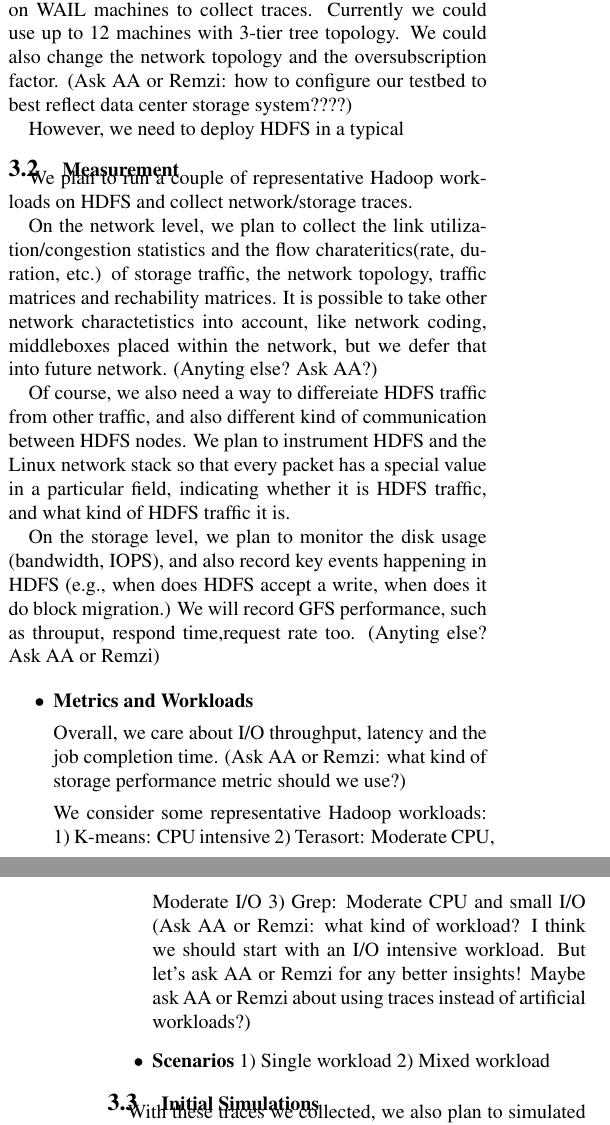
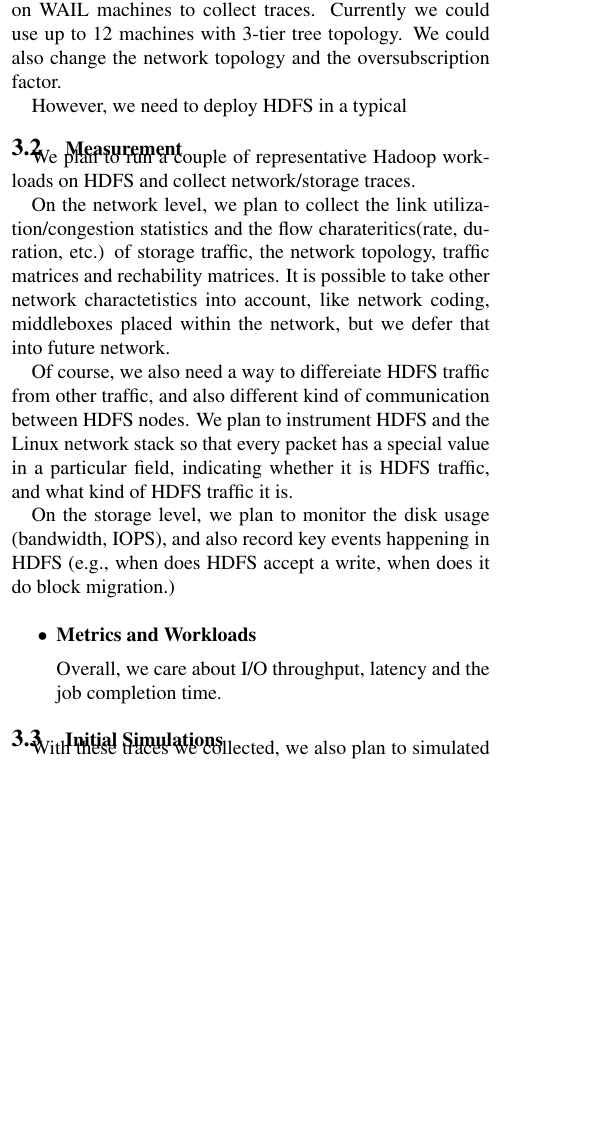
Before and after one commit to yangsuli/cloud-computing-course-project, a LaTeX paper (838proposal/main.tex, which reads 838proposal/approach.tex): two parts of the columns of pages 3 and 4 of 5 before the commit and part of one column of page 3 of 5 after it, the two joined at a grey line, cut so that both start at the same text, the shorter picture padded with empty space. Compiled offline with pdfLaTeX.

Commit message:
approach changes...

```diff
--- a/838proposal/approach.tex
+++ b/838proposal/approach.tex
@@ -33,34 +35,38 @@ Ideally, given a current network conditon (say, in a graph G), we want to know t
 \subsection {\bf Testbed Setup}
 Ideally, we would like to conduct our measurement in a real data center storage system deployed on a real datacenter network. Since that’s not possible, how do we setup our testbed to make sure our results are still relevant?
 We choose HDFS to study, as it is a typical storage system in many data centers, and it is open sourced. We will deploy HDFS on a 12 nodes network. We plan to run several kinds of workload on WAIL machines to collect traces. Currently we could use up to 12 machines with 3-tier tree topology. We could also change the network topology and the oversubscription factor.
-(Ask AA or Remzi: how to configure our testbed to best reflect data center storage system????)
+%(Ask AA or Remzi: how to configure our testbed to best reflect data center storage system????)
 
 However, we need to deploy HDFS in a typical
 
 \subsection {\bf Measurement}
 We plan to run a couple of representative Hadoop workloads on HDFS and collect network/storage traces.
 
-On the network level, we plan to collect the link utilization/congestion statistics and the flow charateritics(rate, duration, etc.) of storage traffic, the network topology, traffic matrices and rechability matrices. It is possible to take other network charactetistics into account, like network coding, middleboxes placed within the network, but we defer that into future network. (Anyting else? Ask AA?)
+On the network level, we plan to collect the link utilization/congestion statistics and the flow charateritics(rate, duration, etc.) of storage traffic, the network topology, traffic matrices and rechability matrices. It is possible to take other network charactetistics into account, like network coding, middleboxes placed within the network, but we defer that into future network.
+%(Anyting else? Ask AA?)
 
 Of course, we also need a way to differeiate HDFS traffic from other traffic, and also different kind of communication between HDFS nodes. We plan to instrument HDFS and the Linux network stack so that every packet has a special value in a particular field, indicating whether it is HDFS traffic, and what kind of HDFS traffic it is.
 
-On the storage level, we plan to monitor the disk usage (bandwidth, IOPS), and also record key events happening in HDFS (e.g., when does HDFS accept a write, when does it do block migration.) We will record GFS performance, such as throuput, respond time,request rate too. (Anyting else? Ask AA or Remzi)
+On the storage level, we plan to monitor the disk usage (bandwidth, IOPS), and also record key events happening in HDFS (e.g., when does HDFS accept a write, when does it do block migration.)
+%We will record GFS performance, such as throuput, respond time,request rate too.
+%(Anyting else? Ask AA or Remzi)
 
 
 \begin{itemize}
 	\item {\bf Metrics and Workloads}
 
-Overall, we care about I/O throughput, latency and the job completion time. (Ask AA or Remzi: what kind of storage performance metric should we use?)
+Overall, we care about I/O throughput, latency and the job completion time.
+%(Ask AA or Remzi: what kind of storage performance metric should we use?)
 
-We consider some representative Hadoop workloads:
-1) K-means: CPU intensive
-2) Terasort: Moderate CPU, Moderate I/O
-3) Grep: Moderate CPU and small I/O
-(Ask AA or Remzi: what kind of workload? I think we should start with an I/O intensive workload. But let's ask AA or Remzi for any better insights! Maybe ask AA or Remzi about using traces instead of artificial workloads?)
+%We consider some representative Hadoop workloads:
+%1) K-means: CPU intensive
+%2) Terasort: Moderate CPU, Moderate I/O
+%3) Grep: Moderate CPU and small I/O
+%(Ask AA or Remzi: what kind of workload? I think we should start with an I/O intensive workload. But let's ask AA or Remzi for any better insights! Maybe ask AA or Remzi about using traces instead of artificial workloads?)
 
-	\item {\bf Scenarios}
-1) Single workload
-2) Mixed workload
+%	\item {\bf Scenarios}
+%1) Single workload
+%2) Mixed workload
 
 \end{itemize}
 
```
Also changed, not shown: 838proposal/approach.tex (6 more changed lines).
